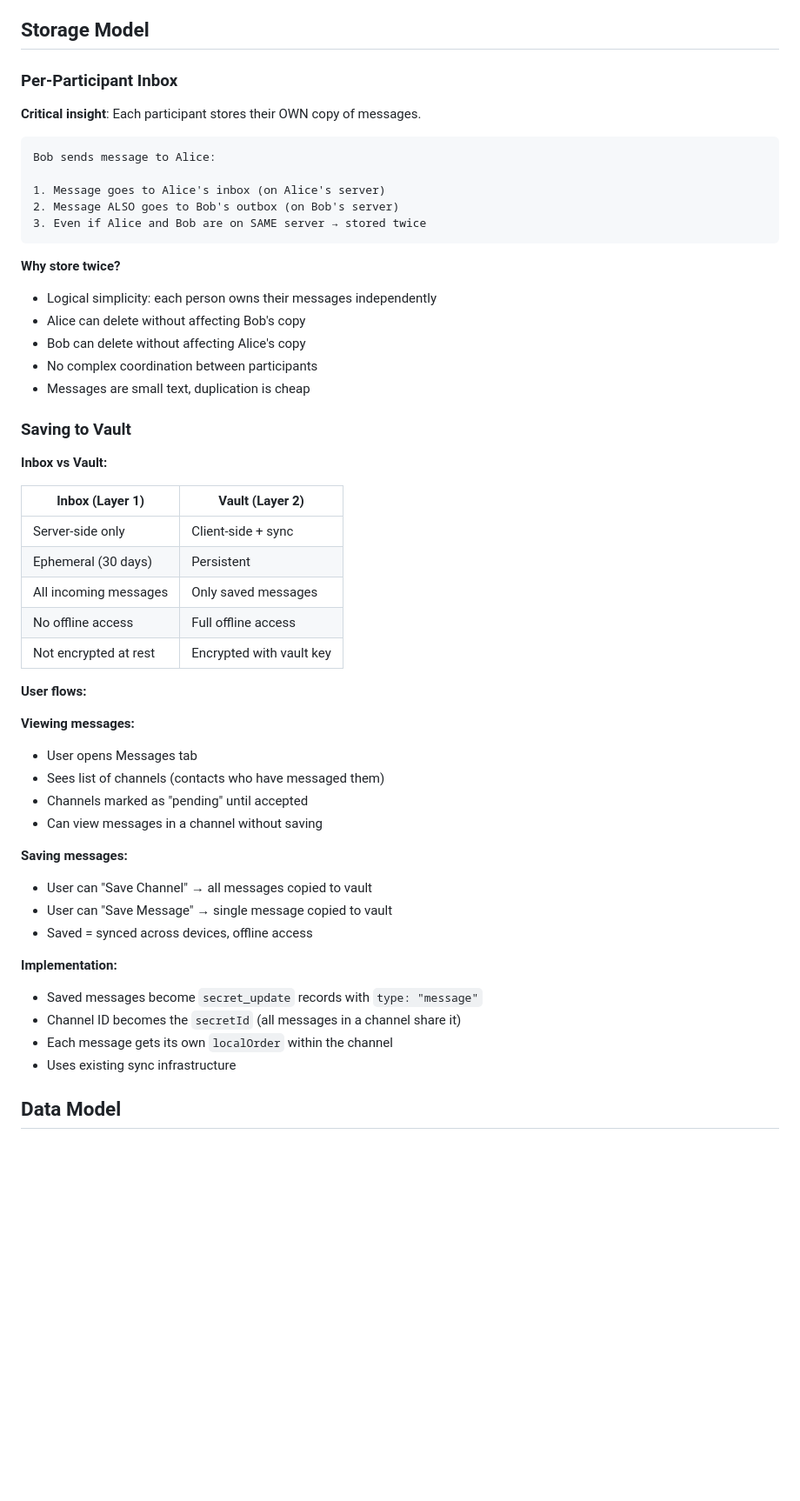
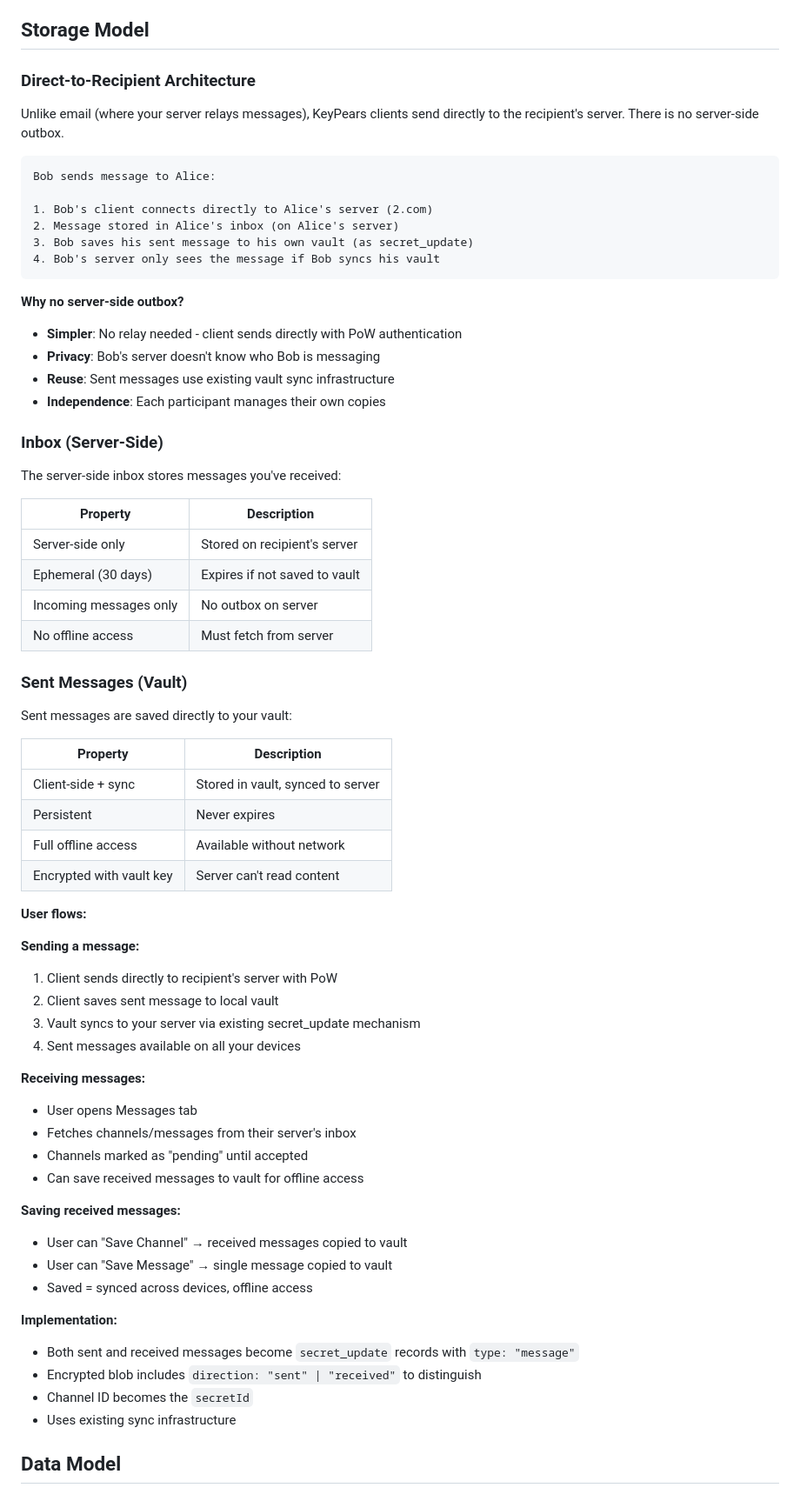
Before and after one commit to keypears/keypears, a Markdown page: docs/messages.md, the part around one of its changes. Shown at 87% size. Rendered like a GitHub page; blank space fills up the shorter version.

Commit message:
no need for an outbox table

````diff
--- a/docs/messages.md
+++ b/docs/messages.md
@@ -286,58 +286,76 @@ interface MessageContent {
 
 ## Storage Model
 
-### Per-Participant Inbox
+### Direct-to-Recipient Architecture
 
-**Critical insight**: Each participant stores their OWN copy of messages.
+Unlike email (where your server relays messages), KeyPears clients send directly to
+the recipient's server. There is no server-side outbox.
 
 ```
 Bob sends message to Alice:
 
-1. Message goes to Alice's inbox (on Alice's server)
-2. Message ALSO goes to Bob's outbox (on Bob's server)
-3. Even if Alice and Bob are on SAME server → stored twice
+1. Bob's client connects directly to Alice's server (2.com)
+2. Message stored in Alice's inbox (on Alice's server)
+3. Bob saves his sent message to his own vault (as secret_update)
+4. Bob's server only sees the message if Bob syncs his vault
 ```
 
-**Why store twice?**
+**Why no server-side outbox?**
 
-- Logical simplicity: each person owns their messages independently
-- Alice can delete without affecting Bob's copy
-- Bob can delete without affecting Alice's copy
-- No complex coordination between participants
-- Messages are small text, duplication is cheap
+- **Simpler**: No relay needed - client sends directly with PoW authentication
+- **Privacy**: Bob's server doesn't know who Bob is messaging
+- **Reuse**: Sent messages use existing vault sync infrastructure
+- **Independence**: Each participant manages their own copies
 
-### Saving to Vault
+### Inbox (Server-Side)
 
-**Inbox vs Vault:**
+The server-side inbox stores messages you've received:
 
-| Inbox (Layer 1)        | Vault (Layer 2)           |
-| ---------------------- | ------------------------- |
-| Server-side only       | Client-side + sync        |
-| Ephemeral (30 days)    | Persistent                |
-| All incoming messages  | Only saved messages       |
-| No offline access      | Full offline access       |
-| Not encrypted at rest  | Encrypted with vault key  |
+| Property               | Description                     |
+| ---------------------- | ------------------------------- |
+| Server-side only       | Stored on recipient's server    |
+| Ephemeral (30 days)    | Expires if not saved to vault   |
+| Incoming messages only | No outbox on server             |
+| No offline access      | Must fetch from server          |
+
+### Sent Messages (Vault)
+
+Sent messages are saved directly to your vault:
+
+| Property               | Description                     |
+| ---------------------- | ------------------------------- |
+| Client-side + sync     | Stored in vault, synced to server |
+| Persistent             | Never expires                   |
+| Full offline access    | Available without network       |
+| Encrypted with vault key | Server can't read content     |
 
 **User flows:**
 
-**Viewing messages:**
+**Sending a message:**
+
+1. Client sends directly to recipient's server with PoW
+2. Client saves sent message to local vault
+3. Vault syncs to your server via existing secret_update mechanism
+4. Sent messages available on all your devices
+
+**Receiving messages:**
 
 - User opens Messages tab
-- Sees list of channels (contacts who have messaged them)
+- Fetches channels/messages from their server's inbox
 - Channels marked as "pending" until accepted
-- Can view messages in a channel without saving
+- Can save received messages to vault for offline access
 
-**Saving messages:**
+**Saving received messages:**
 
-- User can "Save Channel" → all messages copied to vault
+- User can "Save Channel" → received messages copied to vault
 - User can "Save Message" → single message copied to vault
 - Saved = synced across devices, offline access
 
 **Implementation:**
 
-- Saved messages become `secret_update` records with `type: "message"`
-- Channel ID becomes the `secretId` (all messages in a channel share it)
-- Each message gets its own `localOrder` within the channel
+- Both sent and received messages become `secret_update` records with `type: "message"`
+- Encrypted blob includes `direction: "sent" | "received"` to distinguish
+- Channel ID becomes the `secretId`
 - Uses existing sync infrastructure
 
 ## Data Model
````
Also changed, not shown: other parts of docs/messages.md (+38 -28 lines), TODO.md (+1 -4 lines).
